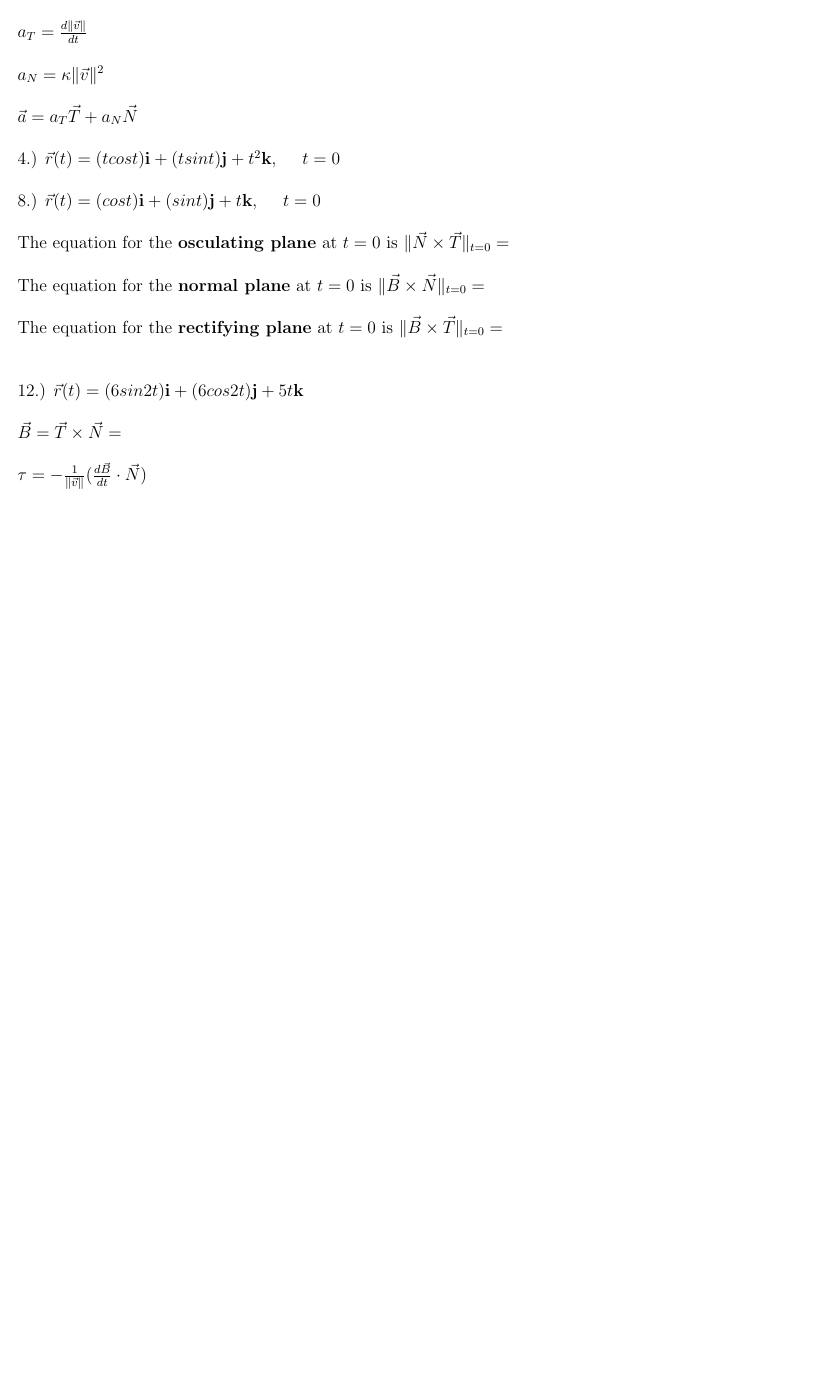
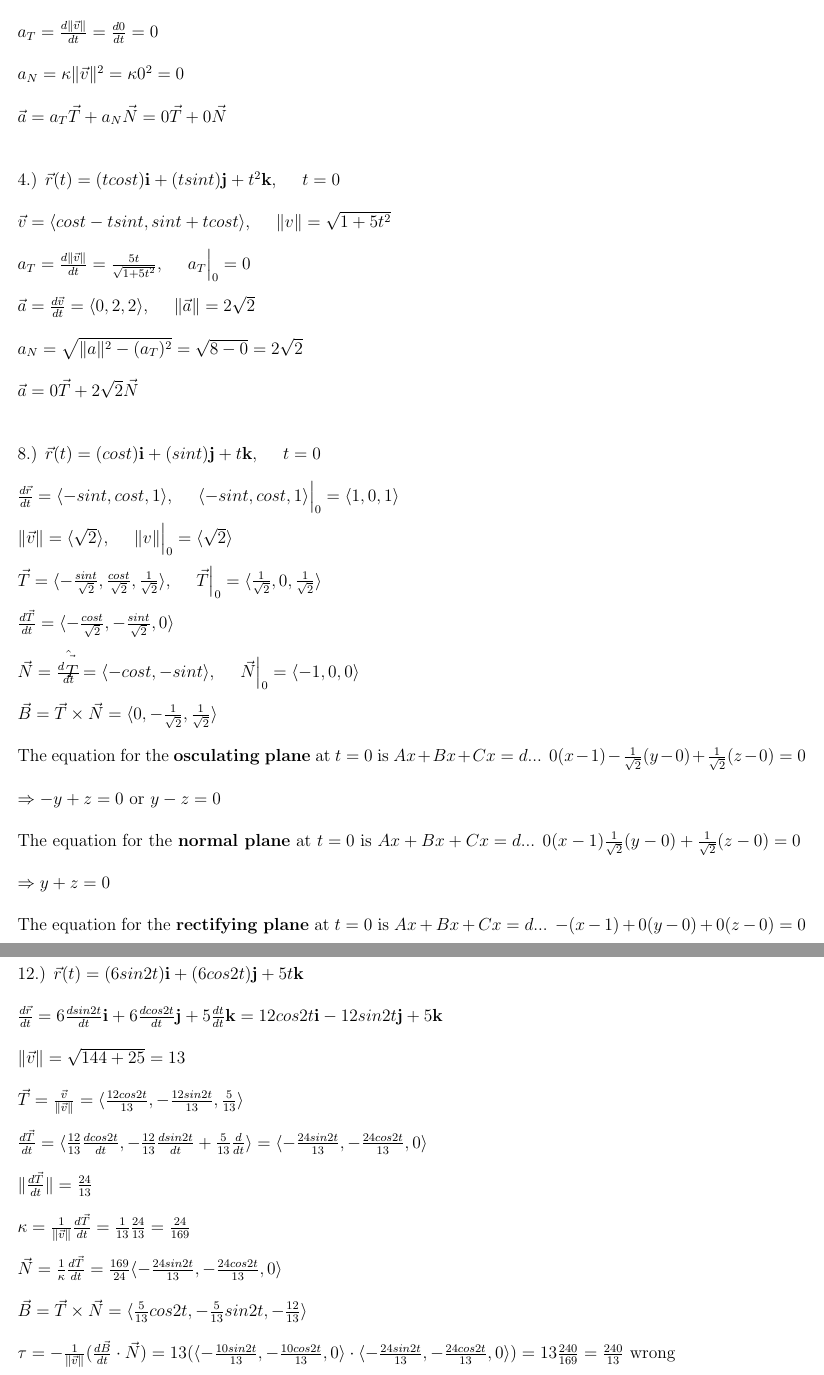
Before and after one commit to jawardell/etc, a LaTeX problem sheet (coursework/MATH2263/hw6.tex): part of page 3 of 3 before the commit and two parts of pages 3 and 4 of 4 after it, the two joined at a grey line, cut so that both start at the same text, the shorter picture padded with empty space. Compiled offline with pdfLaTeX.

Commit message:
26, 24, 12, 30 incomplete

```diff
--- a/coursework/MATH2263/hw6.tex
+++ b/coursework/MATH2263/hw6.tex
@@ -55,20 +55,52 @@ by using the equation of the circle $\vec{r}(t) = \langle Rcos(t) + h, Rsin(t) +
 
 \subsection*{Section 13.5}
 \noindent 2.)$\vec{r}(t) = (1 + 3t)\mathbf{i} + (t - 2)\mathbf{j} - 3t\mathbf{k}$\\\\
-\noindent $\vec{T} = \langle \frac{3}{\sqrt{19}}, \frac{1}{\sqrt{19}}, \frac{-3}{\sqrt{19}}\rangle$\\\\
-\noindent $\vec{N} = \langle 0, 0, 0\rangle$\\\\
-\noindent $a_{T} = \frac{d\|\vec{v} \|}{dt}$\\\\
-\noindent $a_{N} = \kappa \| \vec{v} \|^{2}$\\\\
-\noindent $\vec{a} = a_{T}\vec{T} + a_{N}\vec{N}$\\\\
+\noindent $\vec{v} = \langle 3, 1, 3\rangle$, \hspace{10pt} $\| \vec{v} \| = \sqrt{19}$\\\\
+\noindent $a_{T} = \frac{d\|\vec{v} \|}{dt} = \frac{d0}{dt} = 0$\\\\
+\noindent $a_{N} = \kappa \| \vec{v} \|^{2} = \kappa 0^{2} = 0$\\\\
+\noindent $\vec{a} = a_{T}\vec{T} + a_{N}\vec{N} = 0\vec{T} + 0\vec{N}$\\\\
+
 \noindent 4.) $\vec{r}(t) = (tcos{t})\mathbf{i} + (tsin{t})\mathbf{j} + t^{2}\mathbf{k}$, \hspace{10pt} $t = 0$\\\\
+\noindent $\vec{v} = \langle cos{t} - tsin{t}, sin{t} + tcos{t}\rangle$, \hspace{10pt} $\| v\| = \sqrt{1+5t^{2}}$\\\\
+\noindent $a_{T} = \frac{d\|\vec{v} \| }{dt} = \frac{5t}{\sqrt{1+5t^{2}}}$, \hspace{10pt} $a_{T}\Big|_{0} = 0$\\\\
+\noindent $\vec{a} = \frac{d\vec{v}}{dt} = \langle 0, 2, 2\rangle$, \hspace{10pt} $\| \vec{a}\|  =2\sqrt{2}$\\\\
+\noindent $a_{N} = \sqrt{\| a \| ^{2} - (a_{T})^{2}} = \sqrt{8 - 0} = 2\sqrt{2}$\\\\
+\noindent $\vec{a} = 0\vec{T} + 2\sqrt{2}\vec{N}$\\\\
+
+
 \noindent 8.) $\vec{r}(t) = (cos{t})\mathbf{i} + (sin{t})\mathbf{j} + t\mathbf{k}$, \hspace{10pt} $t = 0$\\\\
-\noindent The equation for the \textbf{osculating plane} at $t = 0$ is $\| \vec{N} \times \vec{T}\|_{t = 0} = $\\\\
-\noindent The equation for the \textbf{normal plane} at $t = 0$ is $ \| \vec{B} \times \vec{N}\|_{t = 0} = $\\\\
-\noindent The equation for the \textbf{rectifying plane} at $t = 0$ is $ \| \vec{B} \times \vec{T}\|_{t = 0} = $\\\\
+\noindent $\frac{d\vec{r}}{dt} = \langle -sin{t}, cos{t}, 1\rangle$,
+ \hspace{10pt} $\langle -sin{t}, cos{t}, 1\rangle \Big|_{0} = \langle 1, 0, 1\rangle$\\\\
+\noindent $\| \vec{v} \| = \langle \sqrt{2}\rangle$, \hspace{10pt} $\| v \| \Big|_{0} = \langle \sqrt{2} \rangle$\\\\
+\noindent $\vec{T} = \langle -\frac{sin{t}}{\sqrt{2}}, \frac{cos{t}}{\sqrt{2}}, \frac{1}{\sqrt{2}}\rangle$,
+ \hspace{10pt} $\vec{T}\Big|_{0} = \langle \frac{1}{\sqrt{2}}, 0, \frac{1}{\sqrt{2}}\rangle$\\\\
+\noindent $\frac{d\vec{T}}{dt} = \langle -\frac{cos{t}}{\sqrt{2}}, -\frac{sin{t}}{\sqrt{2}}, 0 \rangle$\\\\
+\noindent $\vec{N} = \hat{\frac{d\vec{T}}{dt}} = \langle -cos{t}, -sin{t}\rangle$, \hspace{10pt}
+ $\vec{N}\Big|_{0} = \langle -1, 0, 0\rangle$\\\\
+\noindent $\vec{B} = \vec{T} \times \vec{N} = \langle 0, -\frac{1}{\sqrt{2}}, \frac{1}{\sqrt{2}}\rangle$\\\\
+\noindent The equation for the \textbf{osculating plane} at $t = 0$ is $Ax + Bx + Cx  = d$...
+$0(x - 1) - \frac{1}{\sqrt{2}}(y - 0) + \frac{1}{\sqrt{2}} (z - 0) = 0$\\\\
+\noindent $\Rightarrow -y+z = 0$ or $y - z = 0$\\\\
+\noindent The equation for the \textbf{normal plane} at $t = 0$ is $ Ax + Bx + Cx  = d$...
+$0(x - 1)  \frac{1}{\sqrt{2}}(y - 0) + \frac{1}{\sqrt{2}} (z - 0) = 0$\\\\
+\noindent $\Rightarrow y+z = 0$\\\\
+\noindent The equation for the \textbf{rectifying plane} at $t = 0$ is $ Ax + Bx + Cx  = d$...
+$-(x - 1) + 0(y - 0) + 0(z - 0) = 0$\\\\
+\noindent $\Rightarrow x = 1$\\\\
+
 
 \noindent 12.) $\vec{r}(t) = (6sin{2t})\mathbf{i} + (6cos{2t})\mathbf{j} + 5t\mathbf{k}$\\\\
-\noindent $\vec{B} = \vec{T} \times \vec{N} = $\\\\
-\noindent $\tau = -\frac{1}{\| \vec{v} \| }(\frac{d\vec{B}}{dt}\cdot \vec{N})$\\\\
+\noindent $\frac{d\vec{r}}{dt} = 6\frac{dsin{2t}}{dt}\mathbf{i} + 6\frac{dcos{2t}}{dt}\mathbf{j} + 5\frac{dt}{dt}\mathbf{k} =
+12cos{2t}\mathbf{i} - 12sin{2t}\mathbf{j} + 5\mathbf{k}$\\\\
+\noindent $\| \vec{v} \| = \sqrt{144 + 25} = 13 $\\\\
+\noindent $\vec{T} = \frac{\vec{v}}{\| \vec{v} \|} = \langle \frac{12cos{2t}}{13}, -\frac{12sin{2t}}{13}, \frac{5}{13}\rangle$\\\\
+\noindent $\frac{d\vec{T}}{dt} = \langle \frac{12}{13}\frac{dcos{2t}}{dt} , -\frac{12}{13}\frac{dsin{2t}}{dt} + \frac{5}{13}\frac{d}{dt}\rangle
+= \langle -\frac{24sin{2t}}{13}, -\frac{24cos{2t}}{13}, 0 \rangle$\\\\
+\noindent $\| \frac{d\vec{T}}{dt} \|  = \frac{24}{13}$\\\\
+\noindent $\kappa = \frac{1}{\| \vec{v} \| }\frac{d\vec{T}}{dt} = \frac{1}{13}\frac{24}{13} =\frac{24}{169}$\\\\
+\noindent $\vec{N} = \frac{1}{\kappa}\frac{d\vec{T}}{dt} = \frac{169}{24}\langle -\frac{24sin{2t}}{13}, -\frac{24cos{2t}}{13}, 0\rangle $\\\\
+\noindent $\vec{B} = \vec{T} \times \vec{N} = \langle \frac{5}{13}cos{2t}, -\frac{5}{13}sin{2t}, -\frac{12}{13}\rangle$\\\\
+\noindent $\tau = -\frac{1}{\| \vec{v} \| }(\frac{d\vec{B}}{dt}\cdot \vec{N}) = 13(\langle -\frac{10sin{2t}}{13}, -\frac{10cos{2t}}{13}, 0\rangle \cdot \langle -\frac{24sin{2t}}{13}, -\frac{24cos{2t}}{13}, 0\rangle) = 13\frac{240}{169} = \frac{240}{13}$ wrong\\\\
 \noindent 24.) The following can be said about the torsion of a smooth plane curve $\vec{r}(t) = f(t)\mathbf{i} + g(t)\mathbf{j}$, \hspace{10pt} $t > 0$\\\\
 \noindent 26.) Using the formula $\tau = -\frac{1}{\| \vec{v} \|}(\frac{d\vec{B}}{dt} \cdot \vec{N})$, the torsion of the helix in Example 2 is:\\\\
 
```
